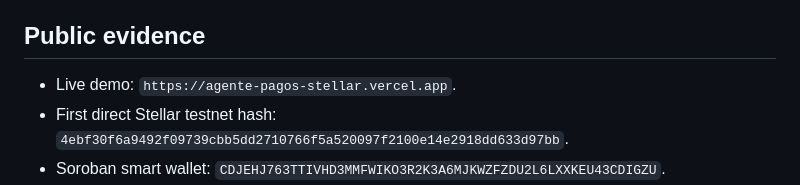
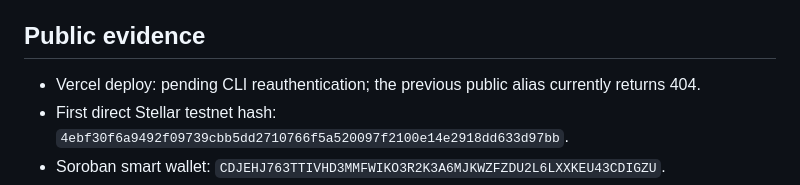
Before and after one commit to CaBsCrypto/stellar-agent-spend-hub, a Markdown page: docs/current-state.md, the part around the change. GitHub-like rendering.

```diff
--- a/docs/current-state.md
+++ b/docs/current-state.md
@@ -6,7 +6,7 @@ Stellar Agent Spend Hub now has an official Stellar MPP Charge seller and a hard
 
 ## Public evidence
 
-- Live demo: `https://agente-pagos-stellar.vercel.app`.
+- Vercel deploy: pending CLI reauthentication; the previous public alias currently returns 404.
 - First direct Stellar testnet hash: `4ebf30f6a9492f09739cbb5dd2710766f5a520097f2100e14e2918dd633d97bb`.
 - Soroban smart wallet: `CDJEHJ763TTIVHD3MMFWIKO3R2K3A6MJKWZFZDU2L6LXXKEU43CDIGZU`.
 - Native XLM SAC: `CDLZFC3SYJYDZT7K67VZ75HPJVIEUVNIXF47ZG2FB2RMQQVU2HHGCYSC`.
```
Also changed, not shown: README.md (+2 -2 lines).
